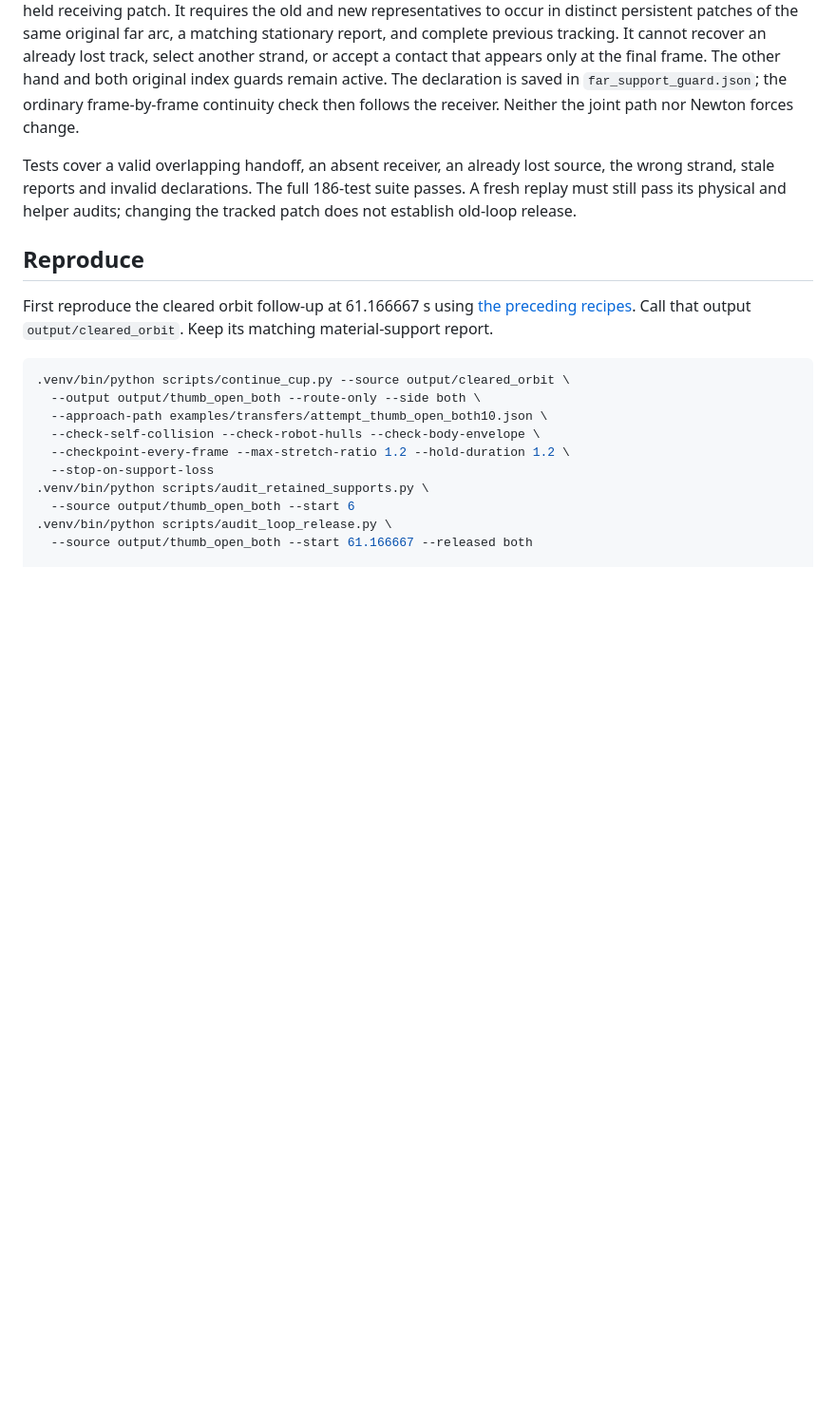
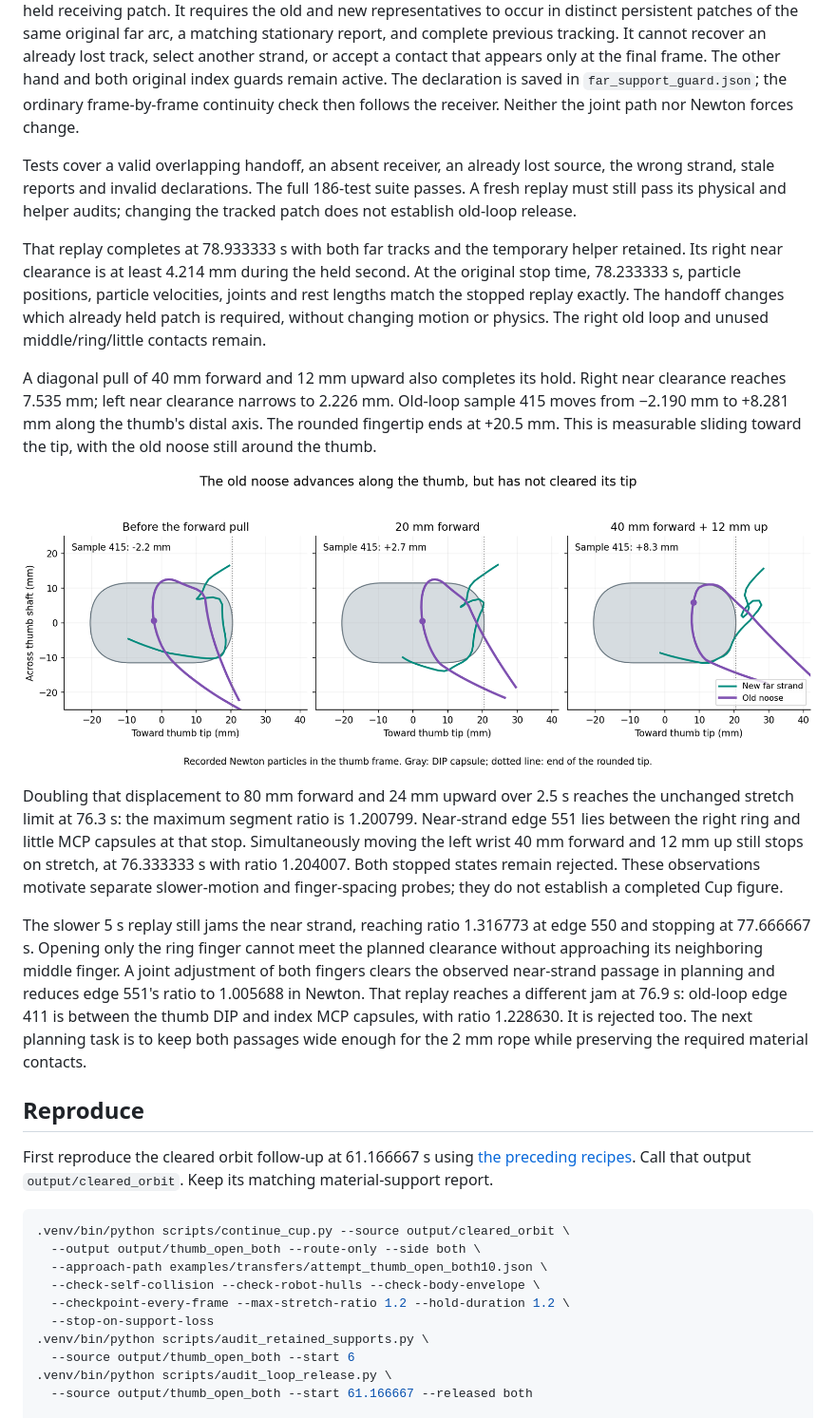
Before and after one commit to DavidLXu/Revo3-Newton-CatCradle, a Markdown page: docs/development/thumb-exchange.md, the part around the change. Shown at 95% size. Rendered like a GitHub page; pictures changed too: docs/development/thumb_noose_progress_20261109.png (added); blank space fills up the shorter version.

Commit message:
Record old-noose sliding and diagnose two rope wedges

```diff
--- a/docs/development/thumb-exchange.md
+++ b/docs/development/thumb-exchange.md
@@ -246,6 +246,39 @@ source, the wrong strand, stale reports and invalid declarations. The full
 186-test suite passes. A fresh replay must still pass its physical and helper
 audits; changing the tracked patch does not establish old-loop release.
 
+That replay completes at 78.933333 s with both far tracks and the temporary
+helper retained. Its right near clearance is at least 4.214 mm during the held
+second. At the original stop time, 78.233333 s, particle positions, particle
+velocities, joints and rest lengths match the stopped replay exactly. The
+handoff changes which already held patch is required, without changing motion
+or physics. The right old loop and unused middle/ring/little contacts remain.
+
+A diagonal pull of 40 mm forward and 12 mm upward also completes its hold.
+Right near clearance reaches 7.535 mm; left near clearance narrows to 2.226 mm.
+Old-loop sample 415 moves from −2.190 mm to +8.281 mm along the thumb's distal
+axis. The rounded fingertip ends at +20.5 mm. This is measurable sliding toward
+the tip, with the old noose still around the thumb.
+
+![Projected old-noose motion in the thumb frame](thumb_noose_progress_20261109.png)
+
+Doubling that displacement to 80 mm forward and 24 mm upward over 2.5 s reaches
+the unchanged stretch limit at 76.3 s: the maximum segment ratio is 1.200799.
+Near-strand edge 551 lies between the right ring and little MCP capsules at
+that stop. Simultaneously moving the left wrist 40 mm forward and 12 mm up
+still stops on stretch, at 76.333333 s with ratio 1.204007. Both stopped states
+remain rejected. These observations motivate separate slower-motion and
+finger-spacing probes; they do not establish a completed Cup figure.
+
+The slower 5 s replay still jams the near strand, reaching ratio 1.316773 at
+edge 550 and stopping at 77.666667 s. Opening only the ring finger cannot meet
+the planned clearance without approaching its neighboring middle finger. A
+joint adjustment of both fingers clears the observed near-strand passage in
+planning and reduces edge 551's ratio to 1.005688 in Newton. That replay reaches
+a different jam at 76.9 s: old-loop edge 411 is between the thumb DIP and index
+MCP capsules, with ratio 1.228630. It is rejected too. The next planning task
+is to keep both passages wide enough for the 2 mm rope while preserving the
+required material contacts.
+
 ## Reproduce
 
 First reproduce the cleared orbit follow-up at 61.166667 s using
```
Also changed, not shown: 15 other files.
